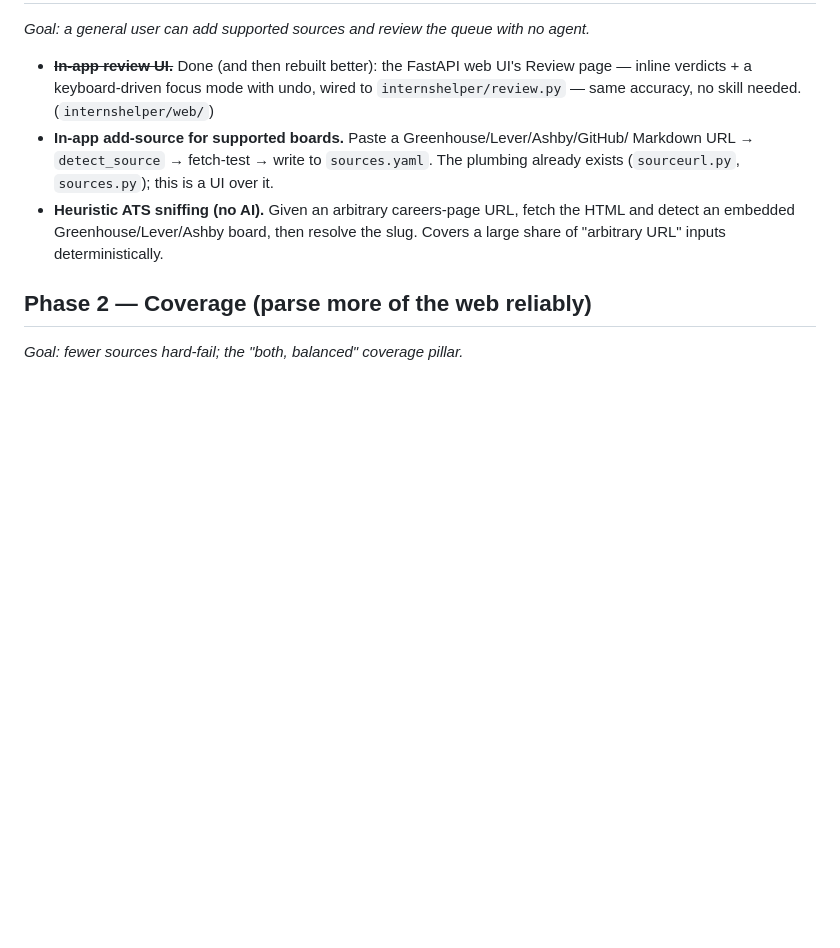
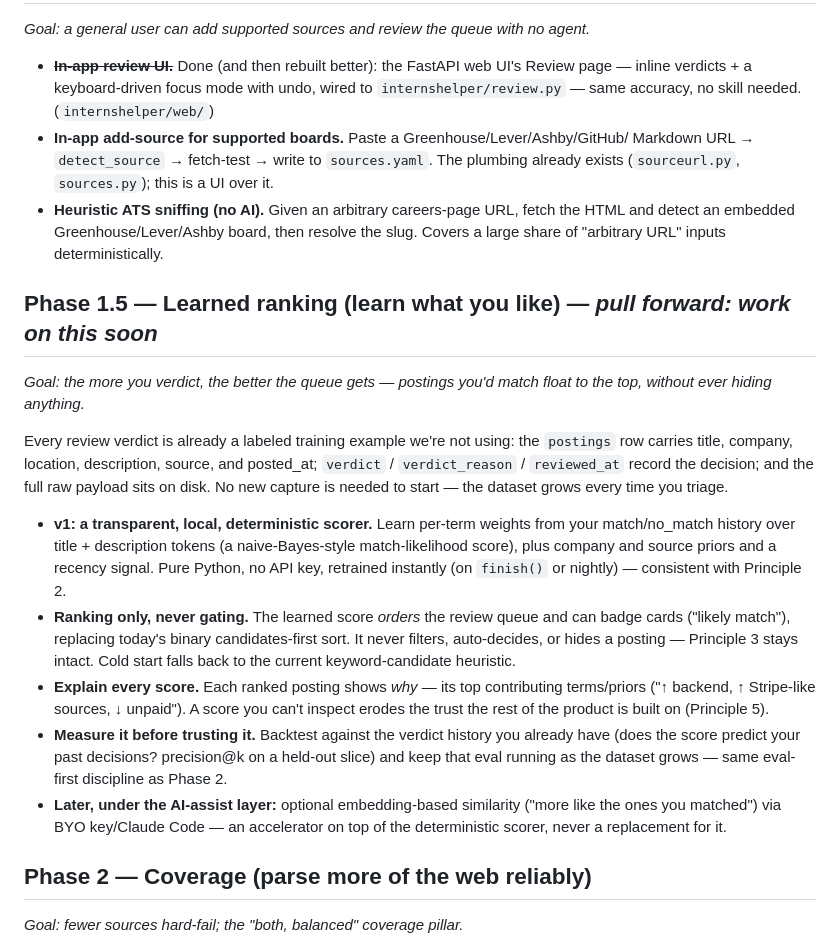
Before and after one commit to ryanjoyc/internshelper-public, a Markdown page: ROADMAP.md, the part around the change. Drawn GitHub-style; blank space fills up the shorter version.

Commit message:
ROADMAP: add Phase 1.5 — learned ranking from review verdicts
Verdicts are already labeled training data (postings row + reason +
raw payload). v1 is a transparent local scorer (term weights over
title/description + company/source priors) that re-orders the review
queue and explains each score — ranking only, never gating, per the
no-silent-misses principle. Backtested against verdict history before
trusted; embedding similarity stays an optional AI-assist layer later.
Flagged pull-forward per the repository maintainer. STATE next-step updated to match.

Co-Authored-By: Claude Fable 5 <noreply@anthropic.com>

```diff
--- a/ROADMAP.md
+++ b/ROADMAP.md
@@ -80,6 +80,36 @@ long tail.** Same codebase, same accuracy floor for everyone.
 - **Heuristic ATS sniffing (no AI).** Given an arbitrary careers-page URL, fetch the
   HTML and detect an embedded Greenhouse/Lever/Ashby board, then resolve the slug.
   Covers a large share of "arbitrary URL" inputs deterministically.
+
+## Phase 1.5 — Learned ranking (learn what you like) — *pull forward: work on this soon*
+
+*Goal: the more you verdict, the better the queue gets — postings you'd match float to
+the top, without ever hiding anything.*
+
+Every review verdict is already a labeled training example we're not using: the
+`postings` row carries title, company, location, description, source, and posted_at;
+`verdict` / `verdict_reason` / `reviewed_at` record the decision; and the full raw
+payload sits on disk. No new capture is needed to start — the dataset grows every time
+you triage.
+
+- **v1: a transparent, local, deterministic scorer.** Learn per-term weights from your
+  match/no_match history over title + description tokens (a naive-Bayes-style
+  match-likelihood score), plus company and source priors and a recency signal. Pure
+  Python, no API key, retrained instantly (on `finish()` or nightly) — consistent with
+  Principle 2.
+- **Ranking only, never gating.** The learned score *orders* the review queue and can
+  badge cards ("likely match"), replacing today's binary candidates-first sort. It never
+  filters, auto-decides, or hides a posting — Principle 3 stays intact. Cold start falls
+  back to the current keyword-candidate heuristic.
+- **Explain every score.** Each ranked posting shows *why* — its top contributing
+  terms/priors ("↑ backend, ↑ Stripe-like sources, ↓ unpaid"). A score you can't
+  inspect erodes the trust the rest of the product is built on (Principle 5).
+- **Measure it before trusting it.** Backtest against the verdict history you already
+  have (does the score predict your past decisions? precision@k on a held-out slice) and
+  keep that eval running as the dataset grows — same eval-first discipline as Phase 2.
+- **Later, under the AI-assist layer:** optional embedding-based similarity ("more like
+  the ones you matched") via BYO key/Claude Code — an accelerator on top of the
+  deterministic scorer, never a replacement for it.
 
 ## Phase 2 — Coverage (parse more of the web reliably)
 
```
